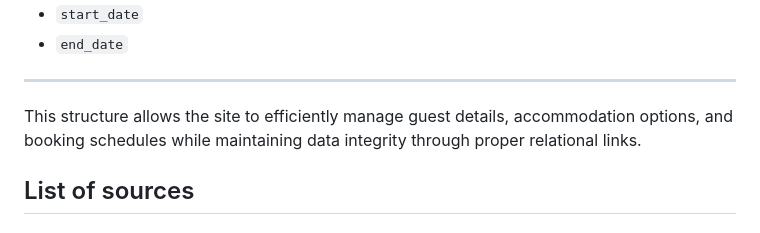
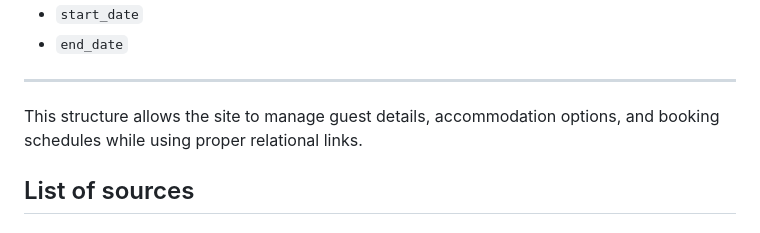
Before and after one commit to aruttle/assignment-module-4, a Markdown page: README.md, the part around the change. GitHub-like rendering.

Commit message:
Finished

```diff
--- a/README.md
+++ b/README.md
@@ -148,7 +148,7 @@ Records all bookings made by guests. Each booking associates a guest with an acc
 
 ---
 
-This structure allows the site to efficiently manage guest details, accommodation options, and booking schedules while maintaining data integrity through proper relational links.
+This structure allows the site to manage guest details, accommodation options, and booking schedules while using proper relational links.
 
 ## List of sources
 ### Images
```
